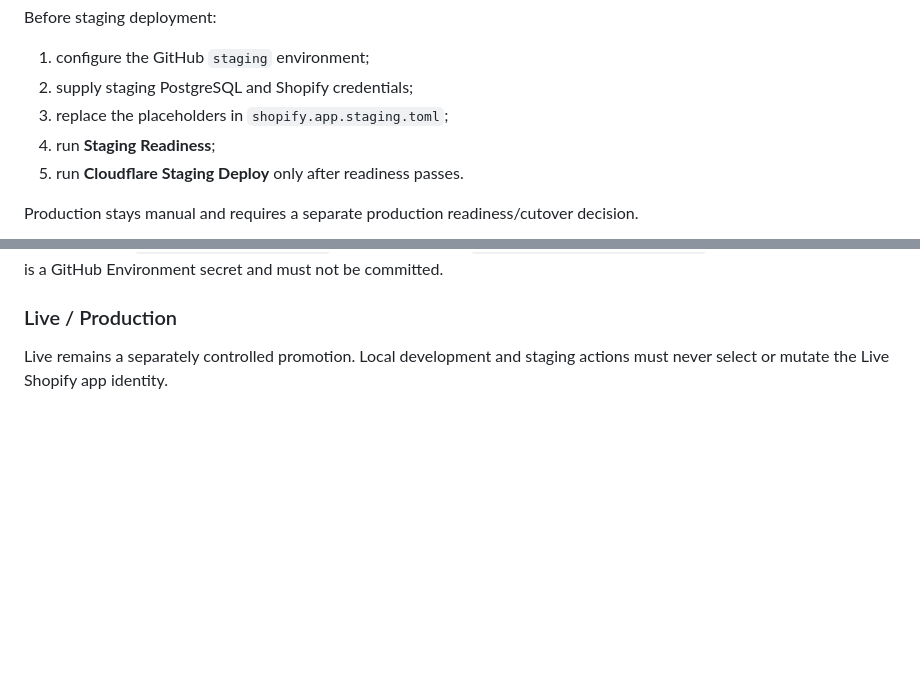
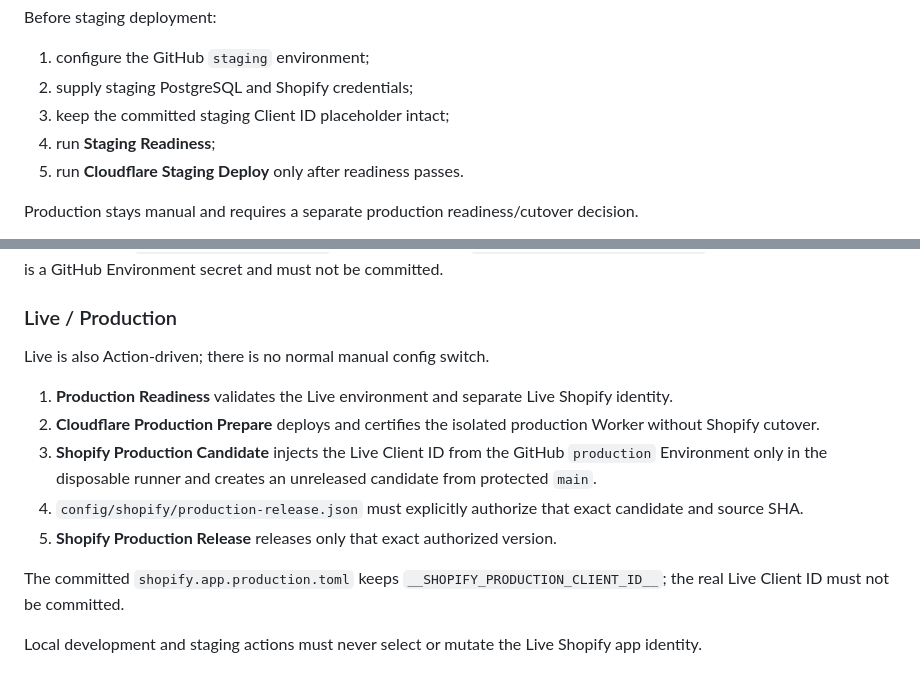
Before and after one commit to Vertex-Systems-Network/vsn-stock-down-sort, a Markdown page: docs/environments.md, 2 parts joined by grey strips. Drawn GitHub-style; blank space fills up the shorter version.

Commit message:
docs(environments): add action-driven Live promotion

```diff
--- a/docs/environments.md
+++ b/docs/environments.md
@@ -88,7 +88,7 @@ Before staging deployment:
 
 1. configure the GitHub `staging` environment;
 2. supply staging PostgreSQL and Shopify credentials;
-3. replace the placeholders in `shopify.app.staging.toml`;
+3. keep the committed staging Client ID placeholder intact;
 4. run **Staging Readiness**;
 5. run **Cloudflare Staging Deploy** only after readiness passes.
 
@@ -130,5 +130,22 @@ Environment secret and must not be committed.
 
 ### Live / Production
 
-Live remains a separately controlled promotion. Local development and staging
-actions must never select or mutate the Live Shopify app identity.
+Live is also Action-driven; there is no normal manual config switch.
+
+1. **Production Readiness** validates the Live environment and separate Live
+   Shopify identity.
+2. **Cloudflare Production Prepare** deploys and certifies the isolated
+   production Worker without Shopify cutover.
+3. **Shopify Production Candidate** injects the Live Client ID from the GitHub
+   `production` Environment only in the disposable runner and creates an
+   unreleased candidate from protected `main`.
+4. `config/shopify/production-release.json` must explicitly authorize that
+   exact candidate and source SHA.
+5. **Shopify Production Release** releases only that exact authorized version.
+
+The committed `shopify.app.production.toml` keeps
+`__SHOPIFY_PRODUCTION_CLIENT_ID__`; the real Live Client ID must not be
+committed.
+
+Local development and staging actions must never select or mutate the Live
+Shopify app identity.
```
